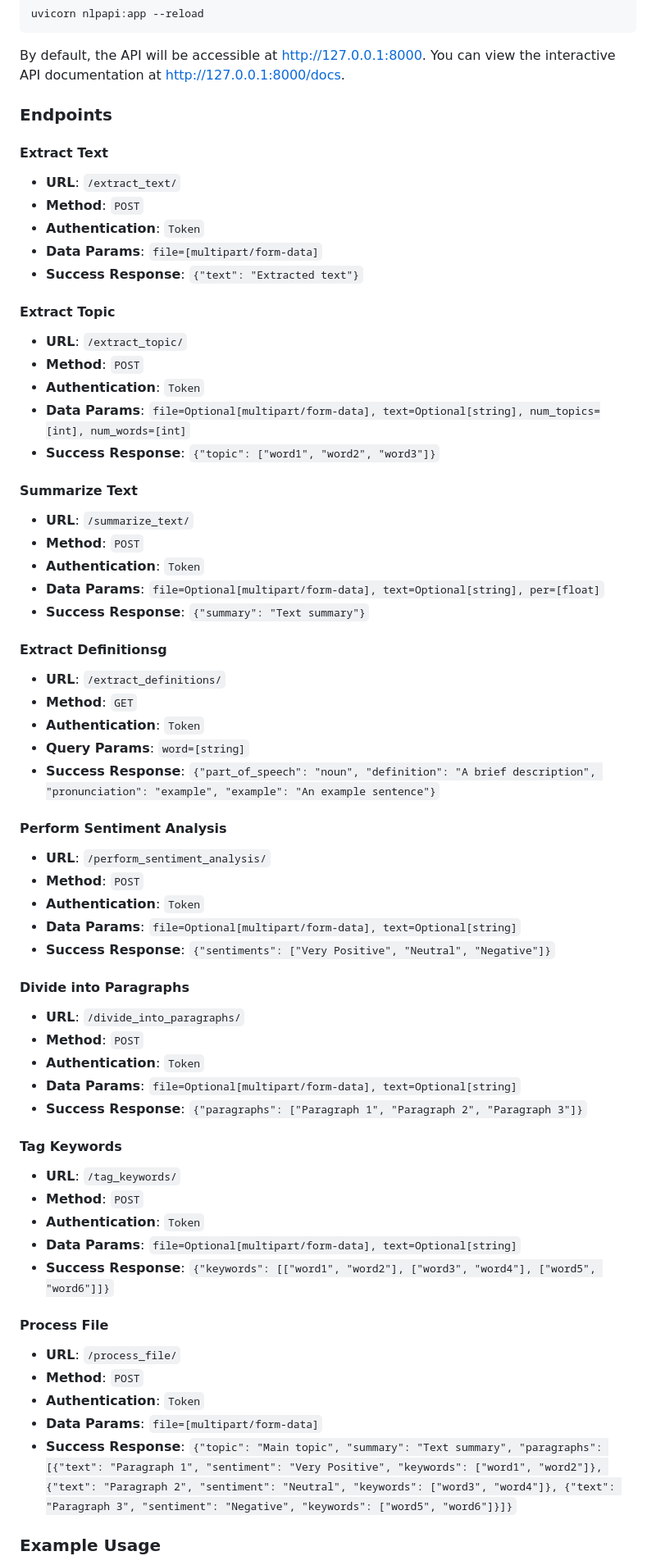
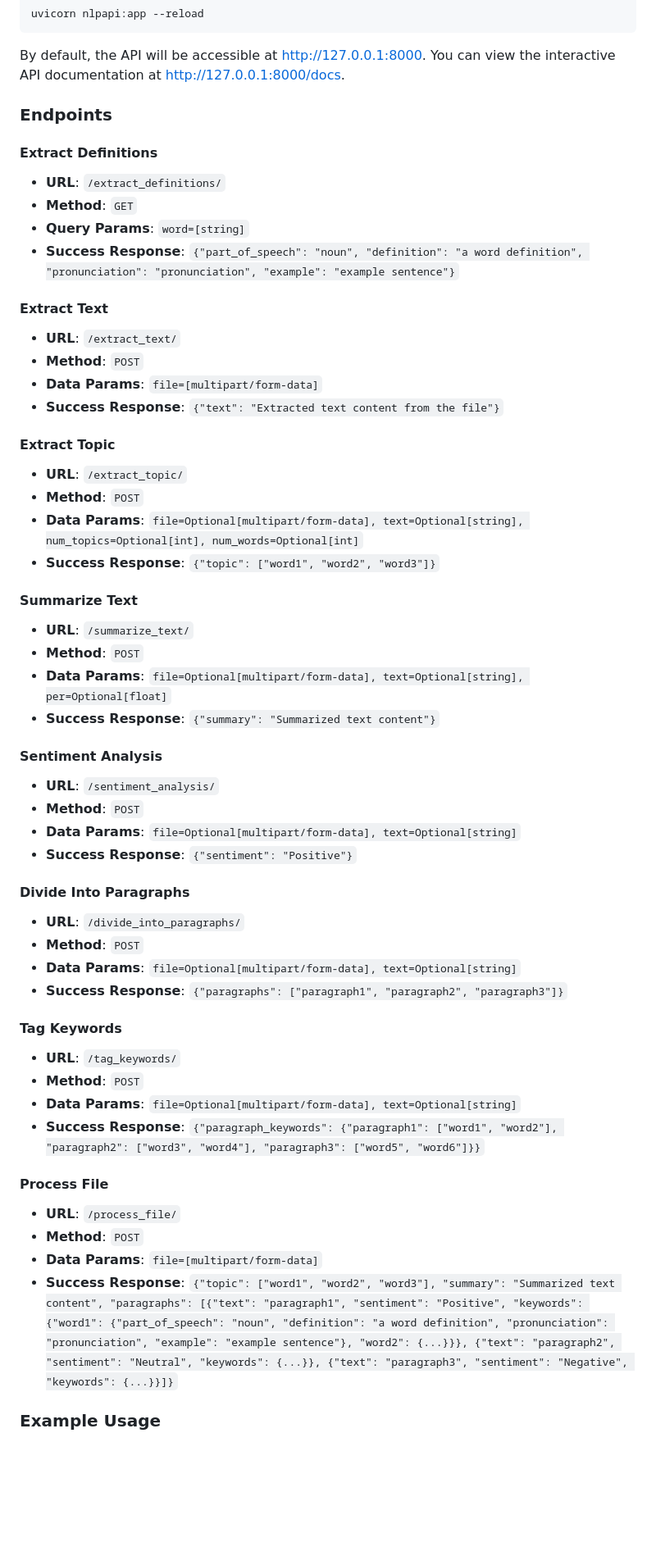
Before and after one commit to jakubzolkos/document-analyzer, a Markdown page: README.md, the part around the change printed below. Shown: that part at 82% size. GitHub-like rendering; blank space fills up the shorter version.

```diff
--- a/README.md
+++ b/README.md
@@ -90,69 +90,61 @@ By default, the API will be accessible at http://127.0.0.1:8000. You can view th
 
 ### Endpoints
 
+#### Extract Definitions
+
+- **URL**: `/extract_definitions/`
+- **Method**: `GET`
+- **Query Params**: `word=[string]`
+- **Success Response**: `{"part_of_speech": "noun", "definition": "a word definition", "pronunciation": "pronunciation", "example": "example sentence"}`
+
 #### Extract Text
 
 - **URL**: `/extract_text/`
 - **Method**: `POST`
-- **Authentication**: `Token`
 - **Data Params**: `file=[multipart/form-data]`
-- **Success Response**: `{"text": "Extracted text"}`
+- **Success Response**: `{"text": "Extracted text content from the file"}`
 
 #### Extract Topic
 
 - **URL**: `/extract_topic/`
 - **Method**: `POST`
-- **Authentication**: `Token`
-- **Data Params**: `file=Optional[multipart/form-data], text=Optional[string], num_topics=[int], num_words=[int]`
+- **Data Params**: `file=Optional[multipart/form-data], text=Optional[string], num_topics=Optional[int], num_words=Optional[int]`
 - **Success Response**: `{"topic": ["word1", "word2", "word3"]}`
 
 #### Summarize Text
 
 - **URL**: `/summarize_text/`
 - **Method**: `POST`
-- **Authentication**: `Token`
-- **Data Params**: `file=Optional[multipart/form-data], text=Optional[string], per=[float]`
-- **Success Response**: `{"summary": "Text summary"}`
+- **Data Params**: `file=Optional[multipart/form-data], text=Optional[string], per=Optional[float]`
+- **Success Response**: `{"summary": "Summarized text content"}`
 
-#### Extract Definitionsg
+#### Sentiment Analysis
 
-- **URL**: `/extract_definitions/`
-- **Method**: `GET`
-- **Authentication**: `Token`
-- **Query Params**: `word=[string]`
-- **Success Response**: `{"part_of_speech": "noun", "definition": "A brief description", "pronunciation": "example", "example": "An example sentence"}`
+- **URL**: `/sentiment_analysis/`
+- **Method**: `POST`
+- **Data Params**: `file=Optional[multipart/form-data], text=Optional[string]`
+- **Success Response**: `{"sentiment": "Positive"}`
 
-#### Perform Sentiment Analysis
-
-- **URL**: `/perform_sentiment_analysis/`
-- **Method**: `POST`
-- **Authentication**: `Token`
-- **Data Params**: `file=Optional[multipart/form-data], text=Optional[string]`
-- **Success Response**: `{"sentiments": ["Very Positive", "Neutral", "Negative"]}`
-
-#### Divide into Paragraphs
+#### Divide Into Paragraphs
 
 - **URL**: `/divide_into_paragraphs/`
 - **Method**: `POST`
-- **Authentication**: `Token`
 - **Data Params**: `file=Optional[multipart/form-data], text=Optional[string]`
-- **Success Response**: `{"paragraphs": ["Paragraph 1", "Paragraph 2", "Paragraph 3"]}`
+- **Success Response**: `{"paragraphs": ["paragraph1", "paragraph2", "paragraph3"]}`
 
 #### Tag Keywords
 
 - **URL**: `/tag_keywords/`
 - **Method**: `POST`
-- **Authentication**: `Token`
 - **Data Params**: `file=Optional[multipart/form-data], text=Optional[string]`
-- **Success Response**: `{"keywords": [["word1", "word2"], ["word3", "word4"], ["word5", "word6"]]}`
+- **Success Response**: `{"paragraph_keywords": {"paragraph1": ["word1", "word2"], "paragraph2": ["word3", "word4"], "paragraph3": ["word5", "word6"]}}`
 
 #### Process File
 
 - **URL**: `/process_file/`
 - **Method**: `POST`
-- **Authentication**: `Token`
 - **Data Params**: `file=[multipart/form-data]`
-- **Success Response**: `{"topic": "Main topic", "summary": "Text summary", "paragraphs": [{"text": "Paragraph 1", "sentiment": "Very Positive", "keywords": ["word1", "word2"]}, {"text": "Paragraph 2", "sentiment": "Neutral", "keywords": ["word3", "word4"]}, {"text": "Paragraph 3", "sentiment": "Negative", "keywords": ["word5", "word6"]}]}`
+- **Success Response**: `{"topic": ["word1", "word2", "word3"], "summary": "Summarized text content", "paragraphs": [{"text": "paragraph1", "sentiment": "Positive", "keywords": {"word1": {"part_of_speech": "noun", "definition": "a word definition", "pronunciation": "pronunciation", "example": "example sentence"}, "word2": {...}}}, {"text": "paragraph2", "sentiment": "Neutral", "keywords": {...}}, {"text": "paragraph3", "sentiment": "Negative", "keywords": {...}}]}`
 
 
 ### Example Usage
```
Also changed, not shown: other parts of README.md (+13 -2 lines).
